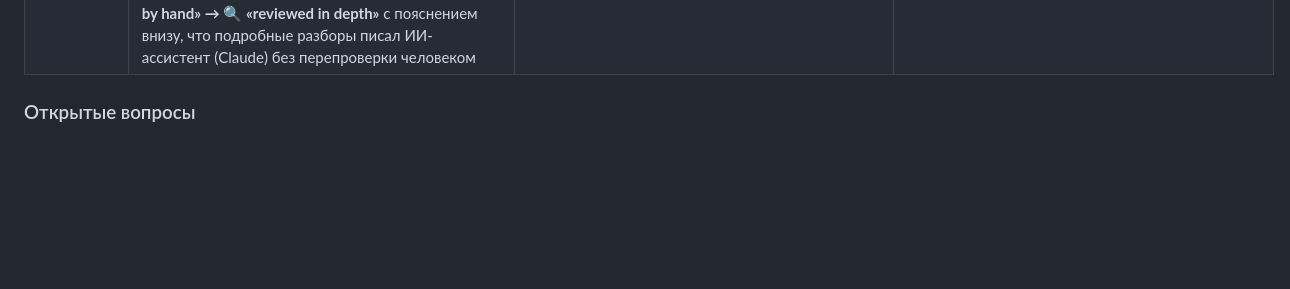
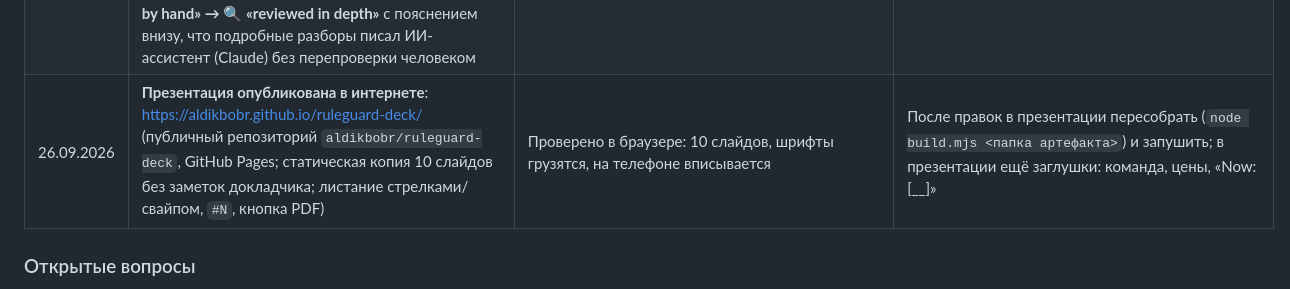
Before and after one commit to aldikbobr/ruleguard, a Markdown page: RULEGUARD_PROJECT.md, the part around the change. Drawn GitHub-style; blank space fills up the shorter version.

```diff
--- a/RULEGUARD_PROJECT.md
+++ b/RULEGUARD_PROJECT.md
@@ -280,6 +280,7 @@ ruleguard/
 | 25.09.2026 | **Презентация и README обновлены.** Слайд 5: ИИ v2 (Passport/Compare/Verdict «Live · AI», 187 пар, 6/6 «разные», 95% цитат, 26/30 с оговоркой о настройке на тех же парах); слайд 6: Solana Attestation Service вместо Anchor; слайд 9: новый роадмап. README: точность v2, раздел Solana (SAS), «How it works» с ИИ и шагом Attest, роадмап, раздел «What was built during the hackathon» (раскрытие прошлой работы по правилам Colosseum) | Вёрстка слайдов проверена локально, за поля ничего не выходит | Заполнить «Team and roles» в README и команду на слайде 10; после held-out выборки обновить цифры на слайде 5 и в README |
 | 25.09.2026 | **Честная проверка ИИ на свежей выборке.** `scripts/sample.mjs --exclude` (30 других пар, seed 20260926), разметка вслепую до просмотра ответов ИИ (`research/holdout-labels.json`), `scripts/ai-analyze.mjs --holdout` → `research/ai-eval-holdout.json`. В демо строка точности теперь по этой выборке | На невиданных парах: **26/30**, «разные» найдены **7/7**, ложная тревога 1 из 8, ложных «одинаковые» 2 (обе — пары «с оговорками»: разъяснение Limitless у Мадуро; «инаугурация vs победа» у Окасио-Кортес при верном Буттиджиче — ИИ непоследователен), 1 «не уверен»; цитаты 97% | цифры для слайда 5 и README — эти (held-out), а не 26/30 на настроечной выборке |
 | 26.09.2026 | **Демо опубликовано ссылкой**: https://claude.ai/artifact/B61ZXiuoWxCx1THjtmREUC (снимок от 25.09, приватная, делиться через меню Share). `node scripts/build-demo.mjs --from-cache --static <файл>` пишет статичную копию: без живых цен и кнопок обновления, вместо значка свежести — дата снимка. В шаблоне: тёмная тема для элементов форм, на телефоне панель фильтров не липнет к верху. **✋ «reviewed by hand» → 🔍 «reviewed in depth»** с пояснением внизу, что подробные разборы писал ИИ-ассистент (Claude) без перепроверки человеком | Локальная версия работает как раньше. README поправлен (ссылка на демо, «in depth» вместо «manually») и закоммичен вместе с кодом Solana-аттестаций. Презентация проверена: «вручную» там нет |  ссылку — в заявку, на слайд 5 и в README; обновлять тем же артефактом (передать `url`) |
+| 26.09.2026 | **Презентация опубликована в интернете**: https://aldikbobr.github.io/ruleguard-deck/ (публичный репозиторий `aldikbobr/ruleguard-deck`, GitHub Pages; статическая копия 10 слайдов без заметок докладчика; листание стрелками/свайпом, `#N`, кнопка PDF) | Проверено в браузере: 10 слайдов, шрифты грузятся, на телефоне вписывается | После правок в презентации пересобрать (`node build.mjs <папка артефакта>`) и запушить; в презентации ещё заглушки: команда, цены, «Now: [__]» |
 
 ### Открытые вопросы
 - [ ] Команда: кто, какие навыки, сколько часов в день?
```
Also changed, not shown: README.md (+2 -0 lines).
